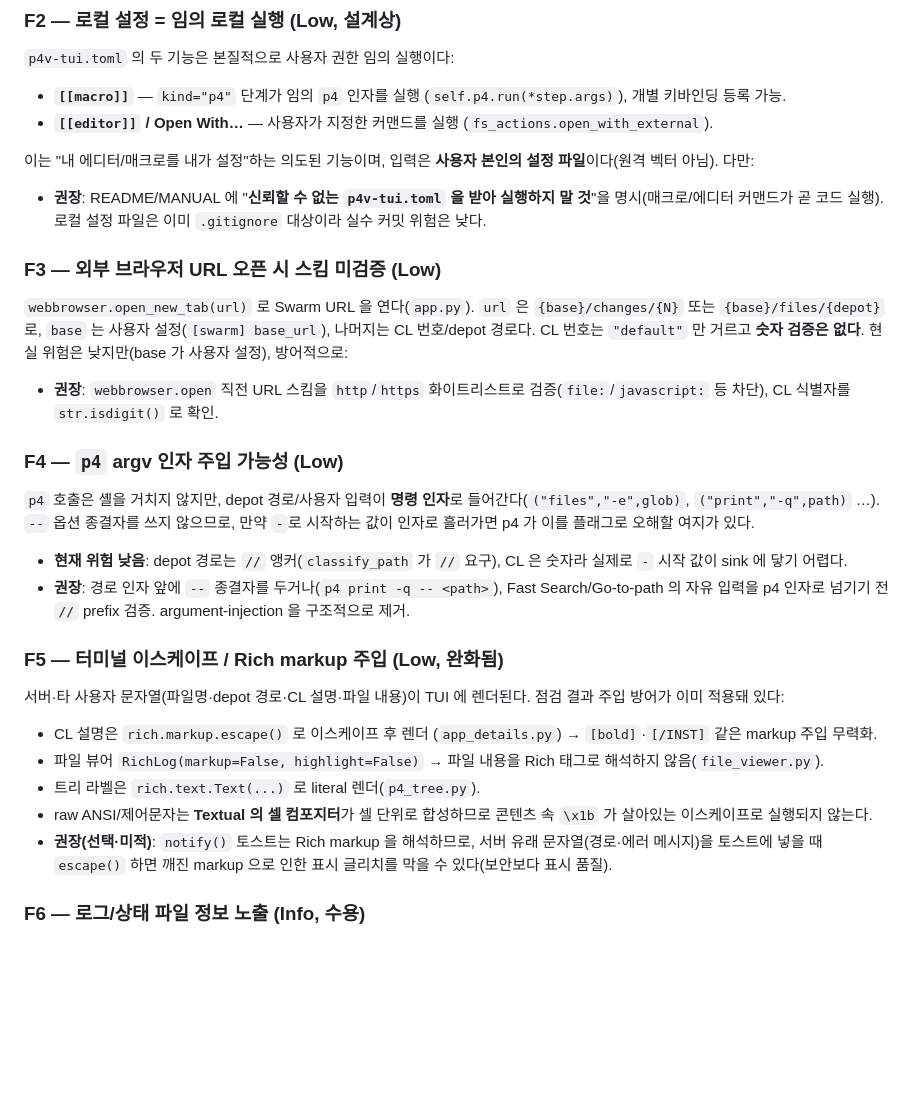
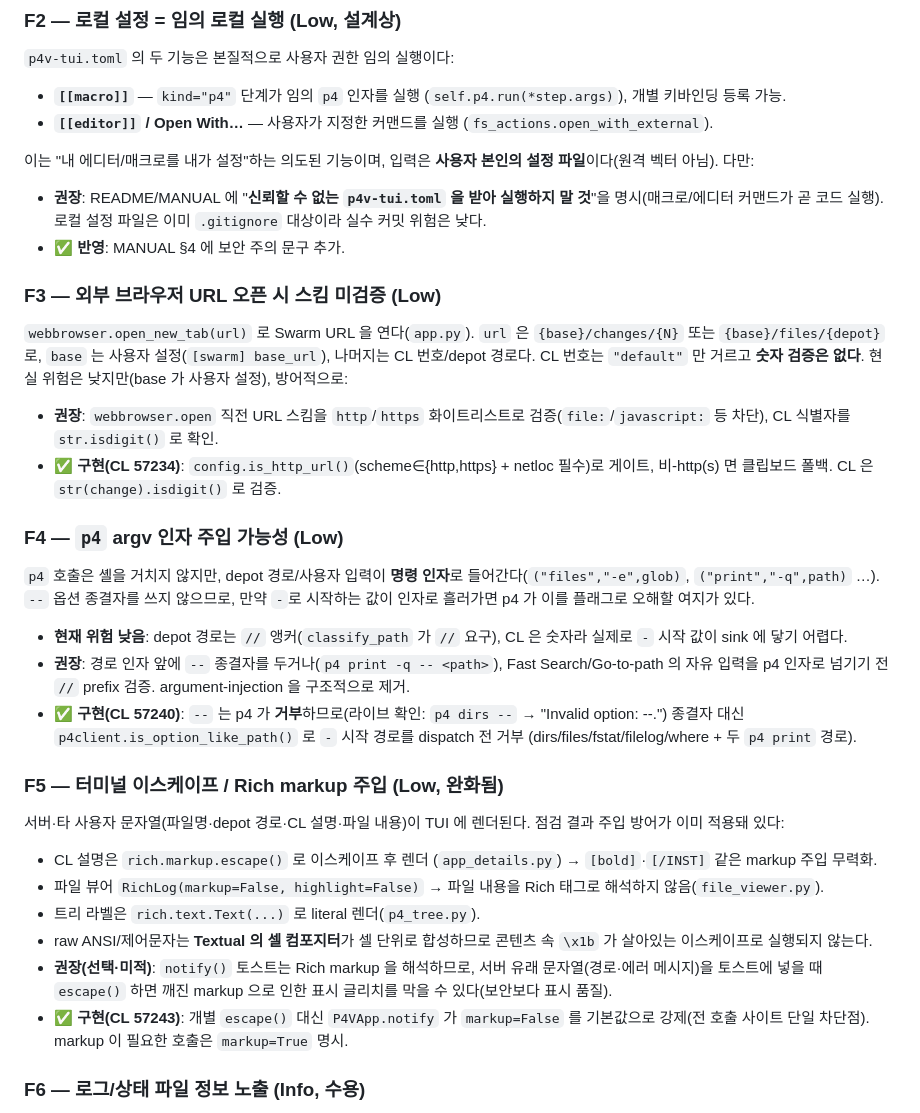
Before and after one commit to neoocean/p4v-tui, a Markdown page: docs/security-audit.md, the part around one of its changes. GitHub-like rendering; blank space fills up the shorter version.

```diff
--- a/docs/security-audit.md
+++ b/docs/security-audit.md
@@ -109,6 +114,7 @@ CLI 백엔드는 `p4 -G`(Python marshal) 출력을 `marshal.load()` 로 읽는
 - **권장**: README/MANUAL 에 "**신뢰할 수 없는 `p4v-tui.toml` 을 받아
   실행하지 말 것**"을 명시(매크로/에디터 커맨드가 곧 코드 실행). 로컬
   설정 파일은 이미 `.gitignore` 대상이라 실수 커밋 위험은 낮다.
+- **✅ 반영**: MANUAL §4 에 보안 주의 문구 추가.
 
 ### F3 — 외부 브라우저 URL 오픈 시 스킴 미검증 (Low)
 
@@ -119,6 +125,9 @@ CLI 백엔드는 `p4 -G`(Python marshal) 출력을 `marshal.load()` 로 읽는
 사용자 설정), 방어적으로:
 - **권장**: `webbrowser.open` 직전 URL 스킴을 `http`/`https` 화이트리스트로
   검증(`file:`/`javascript:` 등 차단), CL 식별자를 `str.isdigit()` 로 확인.
+- **✅ 구현(CL 57234)**: `config.is_http_url()`(scheme∈{http,https} +
+  netloc 필수)로 게이트, 비-http(s) 면 클립보드 폴백. CL 은
+  `str(change).isdigit()` 로 검증.
 
 ### F4 — `p4` argv 인자 주입 가능성 (Low)
 
@@ -131,6 +140,10 @@ CLI 백엔드는 `p4 -G`(Python marshal) 출력을 `marshal.load()` 로 읽는
 - **권장**: 경로 인자 앞에 `--` 종결자를 두거나(`p4 print -q -- <path>`),
   Fast Search/Go-to-path 의 자유 입력을 p4 인자로 넘기기 전 `//` prefix
   검증. argument-injection 을 구조적으로 제거.
+- **✅ 구현(CL 57240)**: `--` 는 p4 가 **거부**하므로(라이브 확인:
+  `p4 dirs --` → "Invalid option: --.") 종결자 대신
+  `p4client.is_option_like_path()` 로 `-` 시작 경로를 dispatch 전 거부
+  (dirs/files/fstat/filelog/where + 두 `p4 print` 경로).
 
 ### F5 — 터미널 이스케이프 / Rich markup 주입 (Low, 완화됨)
 
@@ -146,6 +159,9 @@ CLI 백엔드는 `p4 -G`(Python marshal) 출력을 `marshal.load()` 로 읽는
 - **권장(선택·미적)**: `notify()` 토스트는 Rich markup 을 해석하므로,
   서버 유래 문자열(경로·에러 메시지)을 토스트에 넣을 때 `escape()` 하면
   깨진 markup 으로 인한 표시 글리치를 막을 수 있다(보안보다 표시 품질).
+- **✅ 구현(CL 57243)**: 개별 `escape()` 대신 `P4VApp.notify` 가
+  `markup=False` 를 기본값으로 강제(전 호출 사이트 단일 차단점). markup 이
+  필요한 호출은 `markup=True` 명시.
 
 ### F6 — 로그/상태 파일 정보 노출 (Info, 수용)
 
```
Also changed, not shown: other parts of docs/security-audit.md (+28 -16 lines), README.md (+4 -1 lines), docs/MANUAL.md (+14 -0 lines).
